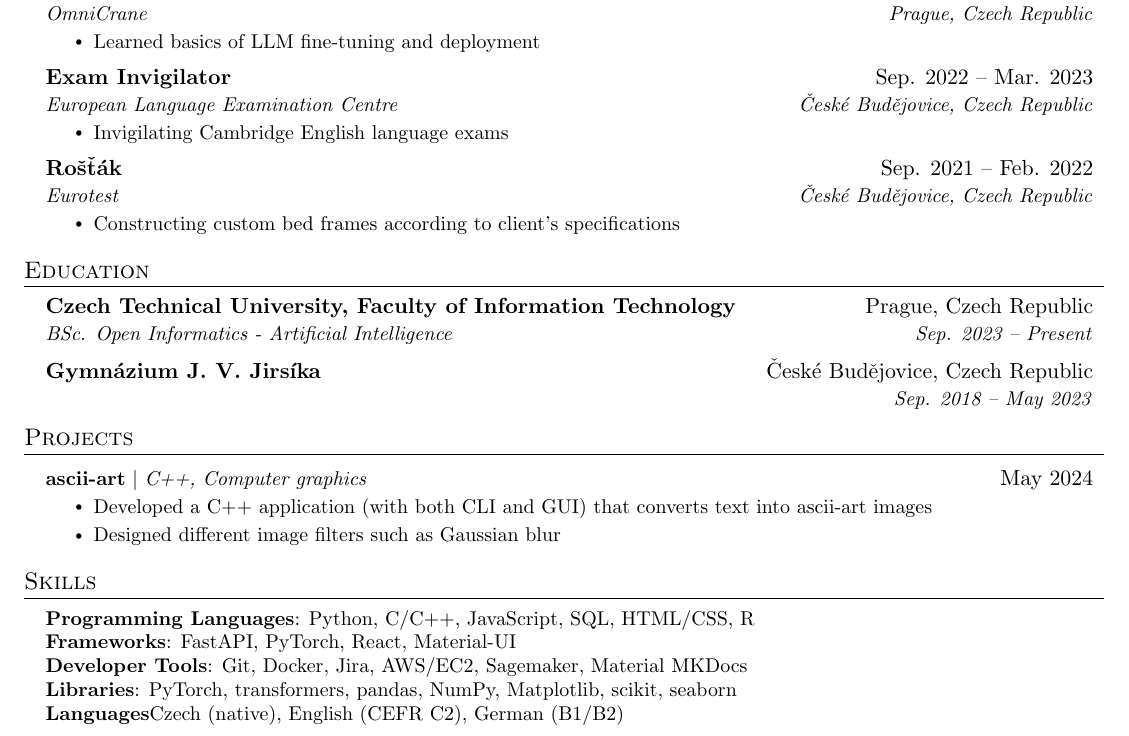
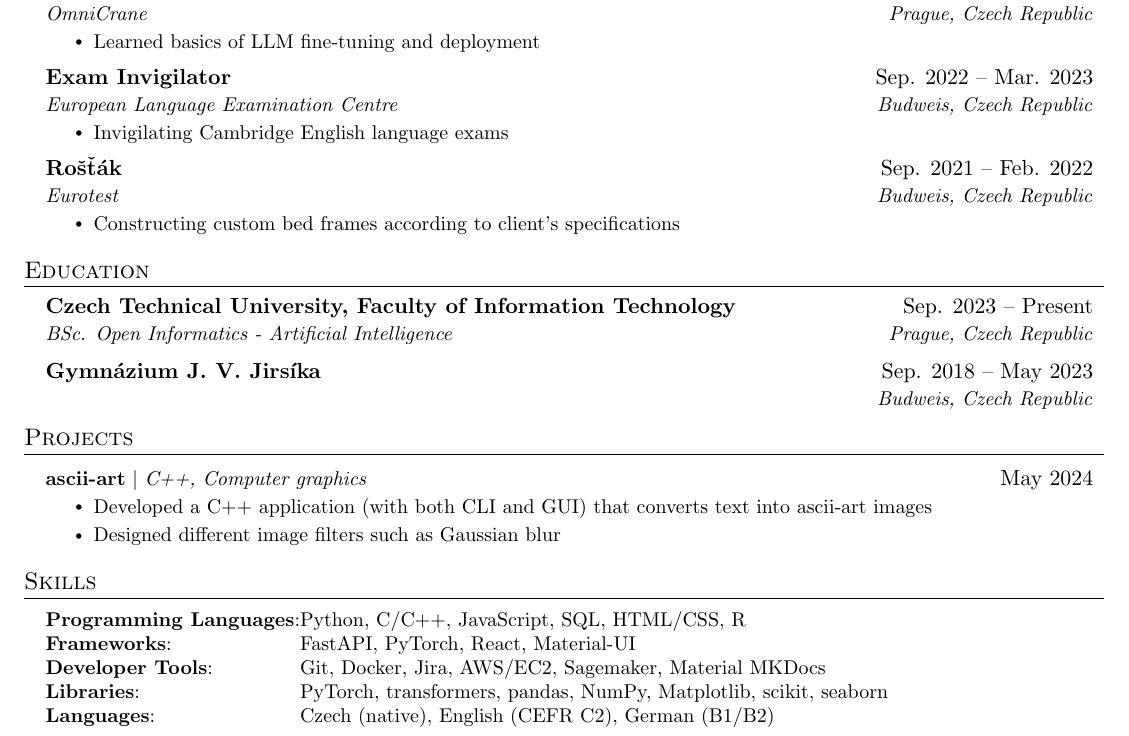
Before and after one commit to alexmateides/resume, a LaTeX CV (resume.tex): part of the page, cut so that both start at the same text. Compiled offline with pdfLaTeX.

Commit message:
skill itemization alignment

```diff
--- a/resume.tex
+++ b/resume.tex
@@ -146,14 +146,14 @@
 
     \resumeSubheading
       {Exam Invigilator}{Sep. 2022 -- Mar. 2023}
-      {European Language Examination Centre}{České Budějovice, Czech Republic}
+      {European Language Examination Centre}{Budweis, Czech Republic}
       \resumeItemListStart
         \resumeItem{Invigilating Cambridge English language exams}
     \resumeItemListEnd
 
     \resumeSubheading
       {Rošťák}{Sep. 2021 -- Feb. 2022}
-      {Eurotest}{České Budějovice, Czech Republic}
+      {Eurotest}{Budweis, Czech Republic}
       \resumeItemListStart
         \resumeItem{Constructing custom bed frames according to client's specifications}
     \resumeItemListEnd
@@ -165,11 +165,11 @@
 \section{Education}
     \resumeSubHeadingListStart
     \resumeSubheading
-      {Czech Technical University, Faculty of Information Technology}{Prague, Czech Republic}
-      {BSc. Open Informatics - Artificial Intelligence}{Sep. 2023 -- Present}
+      {Czech Technical University, Faculty of Information Technology}{Sep. 2023 -- Present}
+      {BSc. Open Informatics - Artificial Intelligence}{Prague, Czech Republic}
     \resumeSubheading
-      {Gymnázium J. V. Jirsíka}{České Budějovice, Czech Republic}
-      {}{Sep. 2018 -- May 2023}
+      {Gymnázium J. V. Jirsíka}{Sep. 2018 -- May 2023}
+      {}{Budweis, Czech Republic}
     \resumeSubHeadingListEnd
 
 
@@ -190,12 +190,15 @@
 %-----------PROGRAMMING SKILLS-----------
 \section{Skills}
  \begin{itemize}[leftmargin=0.15in, label={}]
-    \small{\item{
-     \textbf{Programming Languages}{: Python, C/C++, JavaScript, SQL, HTML/CSS, R} \\
-     \textbf{Frameworks}{: FastAPI, PyTorch, React, Material-UI} \\
-     \textbf{Developer Tools}{: Git, Docker, Jira, AWS/EC2, Sagemaker, Material MKDocs} \\
-     \textbf{Libraries}{: PyTorch, transformers, pandas, NumPy, Matplotlib, scikit, seaborn} \\
-     \textbf{Languages}{Czech (native), English (CEFR C2), German (B1/B2)}
+    \small{
+    \item{
+    \begin{tabular}{@{}ll}
+     \textbf{Programming Languages}: & Python, C/C++, JavaScript, SQL, HTML/CSS, R \\
+     \textbf{Frameworks}: & FastAPI, PyTorch, React, Material-UI \\
+     \textbf{Developer Tools}: & Git, Docker, Jira, AWS/EC2, Sagemaker, Material MKDocs \\
+     \textbf{Libraries}: & PyTorch, transformers, pandas, NumPy, Matplotlib, scikit, seaborn \\
+     \textbf{Languages}: & Czech (native), English (CEFR C2), German (B1/B2)
+    \end{tabular}
 }}
  \end{itemize}
 
```
